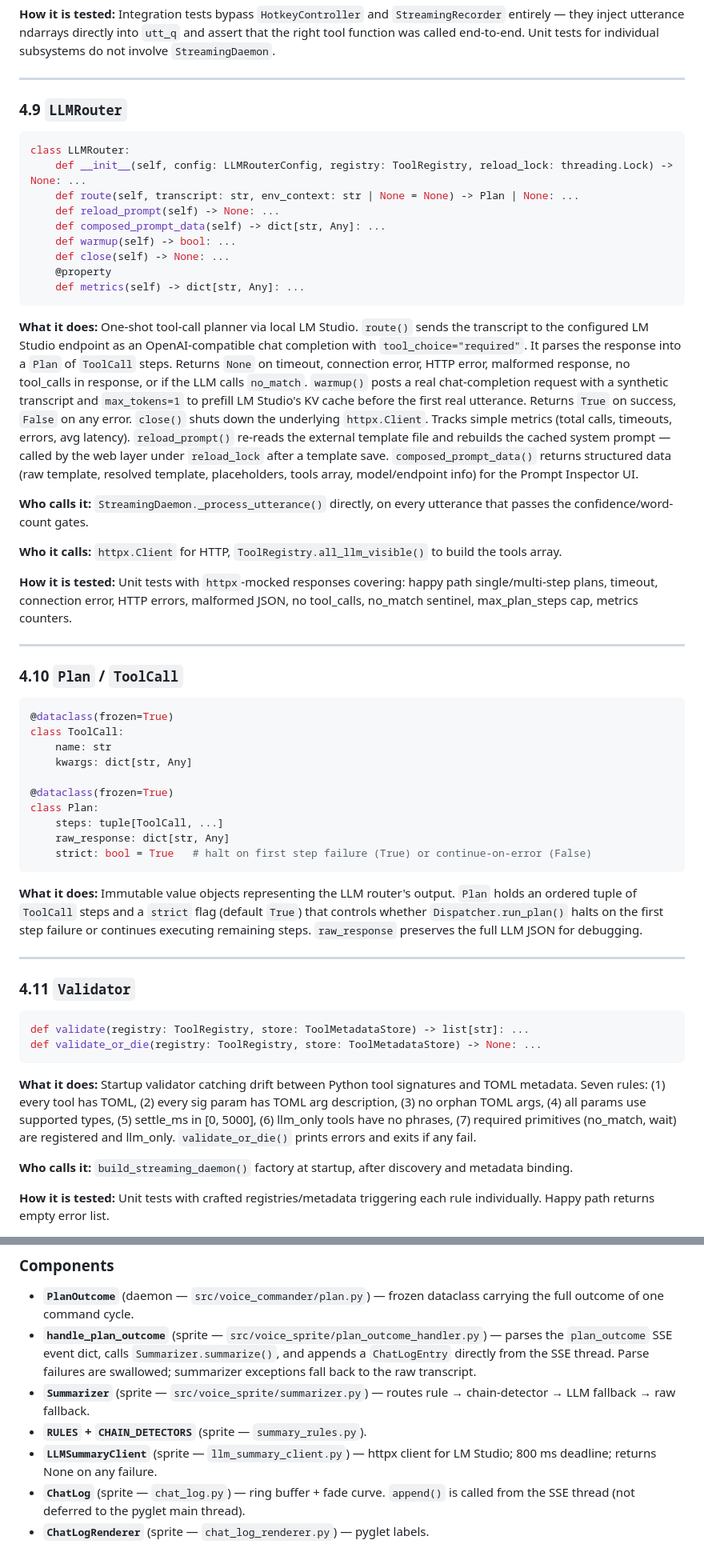
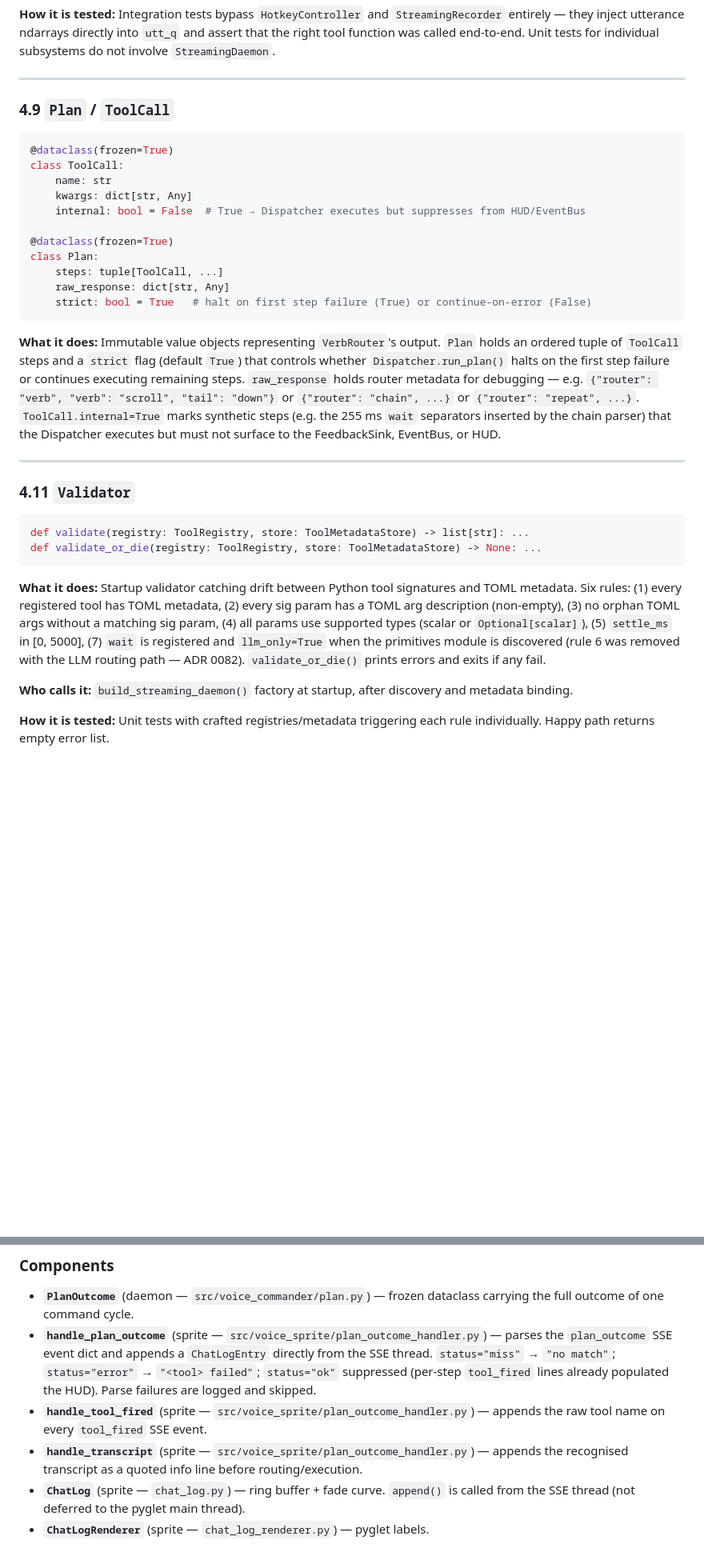
Before and after one commit to thecodeartificerX/voice-commander, a Markdown page: docs/architecture.md, 2 parts joined by grey strips. Shown at 80% size. Rendered like a GitHub page; blank space fills up the shorter version.

````diff
--- a/docs/architecture.md
+++ b/docs/architecture.md
@@ -390,37 +398,14 @@ class StreamingDaemon:
 
 ---
 
-### 4.9 `LLMRouter`
-
-```python
-class LLMRouter:
-    def __init__(self, config: LLMRouterConfig, registry: ToolRegistry, reload_lock: threading.Lock) -> None: ...
-    def route(self, transcript: str, env_context: str | None = None) -> Plan | None: ...
-    def reload_prompt(self) -> None: ...
-    def composed_prompt_data(self) -> dict[str, Any]: ...
-    def warmup(self) -> bool: ...
-    def close(self) -> None: ...
-    @property
-    def metrics(self) -> dict[str, Any]: ...
-```
-
-**What it does:** One-shot tool-call planner via local LM Studio. `route()` sends the transcript to the configured LM Studio endpoint as an OpenAI-compatible chat completion with `tool_choice="required"`. It parses the response into a `Plan` of `ToolCall` steps. Returns `None` on timeout, connection error, HTTP error, malformed response, no tool_calls in response, or if the LLM calls `no_match`. `warmup()` posts a real chat-completion request with a synthetic transcript and `max_tokens=1` to prefill LM Studio's KV cache before the first real utterance. Returns `True` on success, `False` on any error. `close()` shuts down the underlying `httpx.Client`. Tracks simple metrics (total calls, timeouts, errors, avg latency). `reload_prompt()` re-reads the external template file and rebuilds the cached system prompt — called by the web layer under `reload_lock` after a template save. `composed_prompt_data()` returns structured data (raw template, resolved template, placeholders, tools array, model/endpoint info) for the Prompt Inspector UI.
-
-**Who calls it:** `StreamingDaemon._process_utterance()` directly, on every utterance that passes the confidence/word-count gates.
-
-**Who it calls:** `httpx.Client` for HTTP, `ToolRegistry.all_llm_visible()` to build the tools array.
-
-**How it is tested:** Unit tests with `httpx`-mocked responses covering: happy path single/multi-step plans, timeout, connection error, HTTP errors, malformed JSON, no tool_calls, no_match sentinel, max_plan_steps cap, metrics counters.
-
----
-
-### 4.10 `Plan` / `ToolCall`
+### 4.9 `Plan` / `ToolCall`
 
 ```python
 @dataclass(frozen=True)
 class ToolCall:
     name: str
     kwargs: dict[str, Any]
+    internal: bool = False  # True → Dispatcher executes but suppresses from HUD/EventBus
 
 @dataclass(frozen=True)
 class Plan:
@@ -429,7 +414,7 @@ class Plan:
     strict: bool = True   # halt on first step failure (True) or continue-on-error (False)
 ```
 
-**What it does:** Immutable value objects representing the LLM router's output. `Plan` holds an ordered tuple of `ToolCall` steps and a `strict` flag (default `True`) that controls whether `Dispatcher.run_plan()` halts on the first step failure or continues executing remaining steps. `raw_response` preserves the full LLM JSON for debugging.
+**What it does:** Immutable value objects representing `VerbRouter`'s output. `Plan` holds an ordered tuple of `ToolCall` steps and a `strict` flag (default `True`) that controls whether `Dispatcher.run_plan()` halts on the first step failure or continues executing remaining steps. `raw_response` holds router metadata for debugging — e.g. `{"router": "verb", "verb": "scroll", "tail": "down"}` or `{"router": "chain", ...}` or `{"router": "repeat", ...}`. `ToolCall.internal=True` marks synthetic steps (e.g. the 255 ms `wait` separators inserted by the chain parser) that the Dispatcher executes but must not surface to the FeedbackSink, EventBus, or HUD.
 
 ---
 
@@ -440,7 +425,7 @@ def validate(registry: ToolRegistry, store: ToolMetadataStore) -> list[str]: ...
 def validate_or_die(registry: ToolRegistry, store: ToolMetadataStore) -> None: ...
 ```
 
-**What it does:** Startup validator catching drift between Python tool signatures and TOML metadata. Seven rules: (1) every tool has TOML, (2) every sig param has TOML arg description, (3) no orphan TOML args, (4) all params use supported types, (5) settle_ms in [0, 5000], (6) llm_only tools have no phrases, (7) required primitives (no_match, wait) are registered and llm_only. `validate_or_die()` prints errors and exits if any fail.
+**What it does:** Startup validator catching drift between Python tool signatures and TOML metadata. Six rules: (1) every registered tool has TOML metadata, (2) every sig param has a TOML arg description (non-empty), (3) no orphan TOML args without a matching sig param, (4) all params use supported types (scalar or `Optional[scalar]`), (5) `settle_ms` in [0, 5000], (7) `wait` is registered and `llm_only=True` when the primitives module is discovered (rule 6 was removed with the LLM routing path — ADR 0082). `validate_or_die()` prints errors and exits if any fail.
 
 **Who calls it:** `build_streaming_daemon()` factory at startup, after discovery and metadata binding.
 
@@ -589,12 +574,9 @@ HotkeyCtrl ──▶ VADGate ──▶ Dispatcher         httpx SSE client
 
 - **`PlanOutcome`** (daemon — `src/voice_commander/plan.py`) — frozen
   dataclass carrying the full outcome of one command cycle.
-- **`handle_plan_outcome`** (sprite — `src/voice_sprite/plan_outcome_handler.py`) — parses the `plan_outcome` SSE event dict, calls `Summarizer.summarize()`, and appends a `ChatLogEntry` directly from the SSE thread. Parse failures are swallowed; summarizer exceptions fall back to the raw transcript.
-- **`Summarizer`** (sprite — `src/voice_sprite/summarizer.py`) — routes
-  rule → chain-detector → LLM fallback → raw fallback.
-- **`RULES` + `CHAIN_DETECTORS`** (sprite — `summary_rules.py`).
-- **`LLMSummaryClient`** (sprite — `llm_summary_client.py`) — httpx client
-  for LM Studio; 800 ms deadline; returns None on any failure.
+- **`handle_plan_outcome`** (sprite — `src/voice_sprite/plan_outcome_handler.py`) — parses the `plan_outcome` SSE event dict and appends a `ChatLogEntry` directly from the SSE thread. `status="miss"` → `"no match"`; `status="error"` → `"<tool> failed"`; `status="ok"` suppressed (per-step `tool_fired` lines already populated the HUD). Parse failures are logged and skipped.
+- **`handle_tool_fired`** (sprite — `src/voice_sprite/plan_outcome_handler.py`) — appends the raw tool name on every `tool_fired` SSE event.
+- **`handle_transcript`** (sprite — `src/voice_sprite/plan_outcome_handler.py`) — appends the recognised transcript as a quoted info line before routing/execution.
 - **`ChatLog`** (sprite — `chat_log.py`) — ring buffer + fade curve. `append()` is called from the SSE thread (not deferred to the pyglet main thread).
 - **`ChatLogRenderer`** (sprite — `chat_log_renderer.py`) — pyglet labels.
 
````
Also changed, not shown: other parts of docs/architecture.md (+42 -35 lines).
